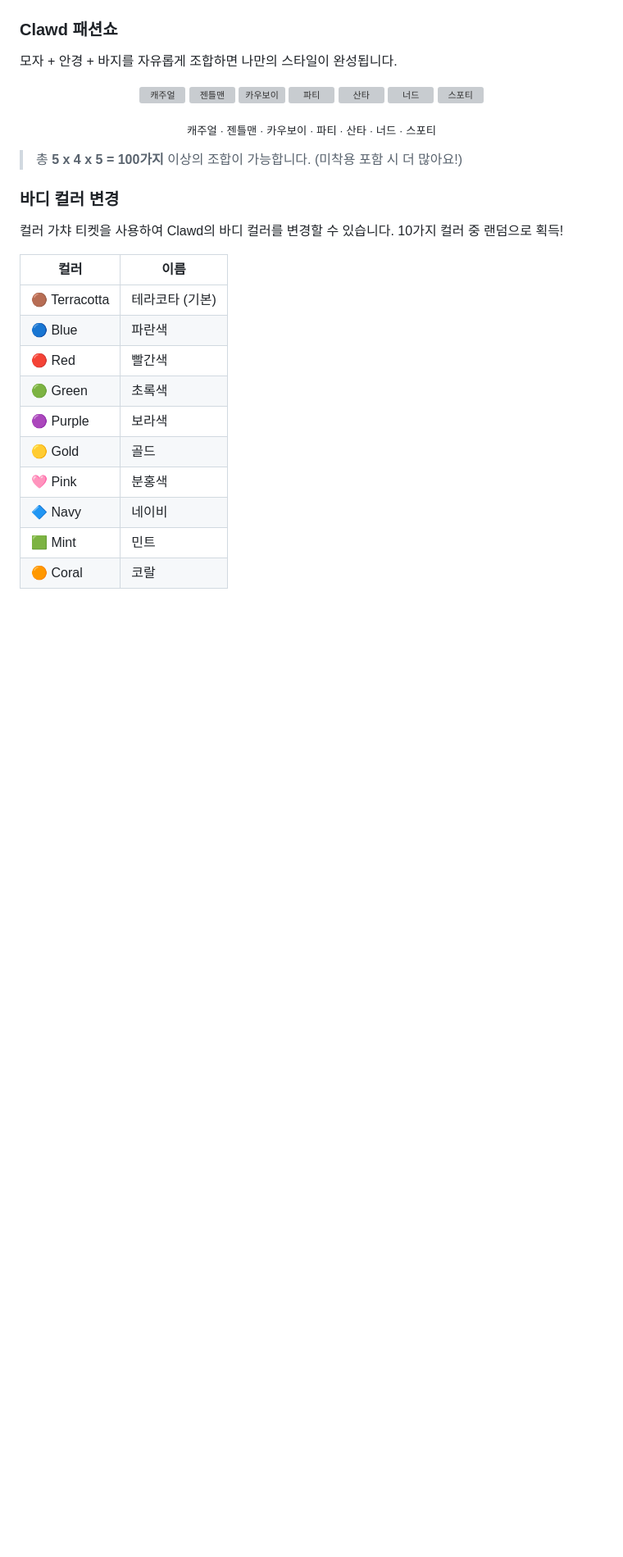
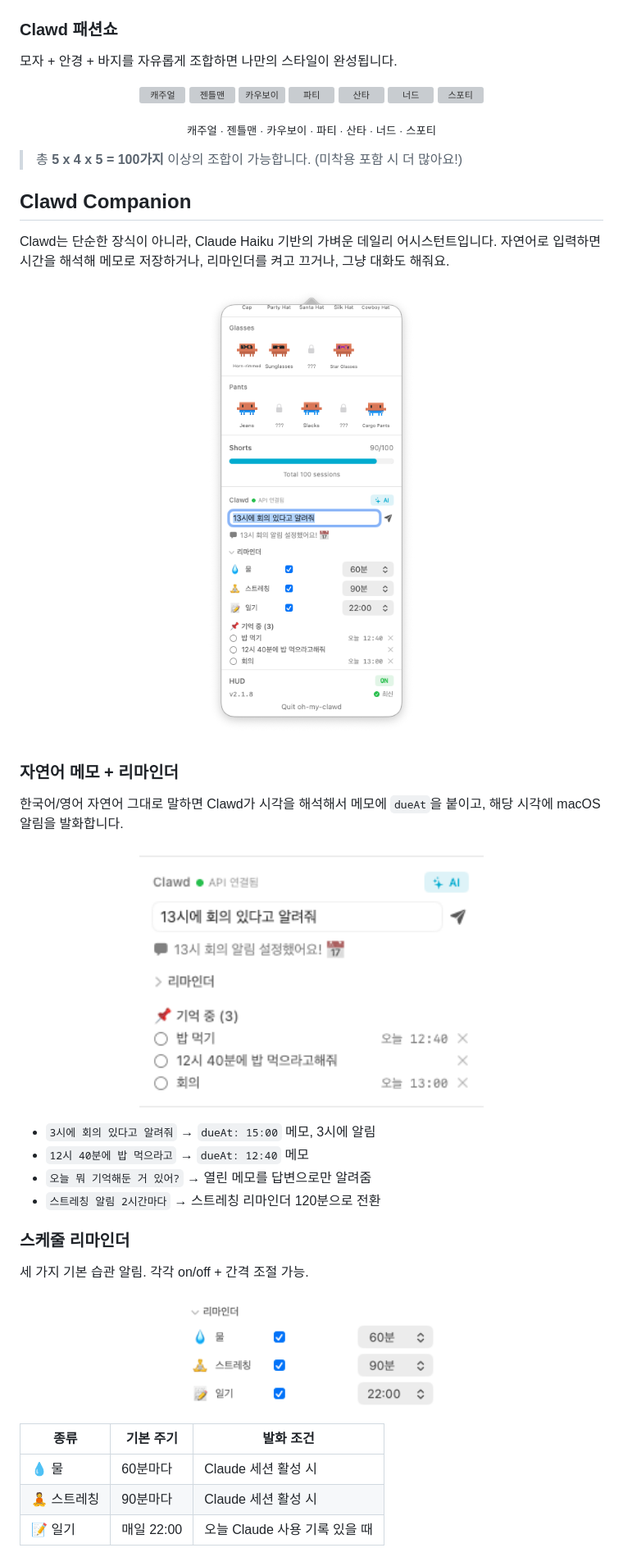
Before and after one commit to Hoya324/oh-my-clawd, a Markdown page: README_KO.md, the part around one of its changes. Shown at 82% size. Drawn GitHub-style; pictures changed too: docs/assets/companion/companion-chat.png (added), docs/assets/companion/popover-full.png (added), docs/assets/companion/reminders-panel.png (added); blank space fills up the shorter version; grey boxes are pictures that could not be loaded.

```diff
--- a/README_KO.md
+++ b/README_KO.md
@@ -154,19 +154,38 @@ Claude Code 사용 실적에 따라 Clawd에게 착용시킬 액세서리를 해
 
 > 총 **5 x 4 x 5 = 100가지** 이상의 조합이 가능합니다. (미착용 포함 시 더 많아요!)
 
-### 바디 컬러 변경
+## Clawd Companion
 
-컬러 가챠 티켓을 사용하여 Clawd의 바디 컬러를 변경할 수 있습니다. 10가지 컬러 중 랜덤으로 획득!
+Clawd는 단순한 장식이 아니라, Claude Haiku 기반의 가벼운 데일리 어시스턴트입니다. 자연어로 입력하면 시간을 해석해 메모로 저장하거나, 리마인더를 켜고 끄거나, 그냥 대화도 해줘요.
 
-| 컬러 | 이름 |
-|------|------|
-| 🟤 Terracotta | 테라코타 (기본) |
-| 🔵 Blue | 파란색 |
-| 🔴 Red | 빨간색 |
-| 🟢 Green | 초록색 |
-| 🟣 Purple | 보라색 |
-| 🟡 Gold | 골드 |
-| 🩷 Pink | 분홍색 |
-| 🔷 Navy | 네이비 |
-| 🟩 Mint | 민트 |
-| 🟠 Coral | 코랄 |
+<p align="center">
+  <img src="docs/assets/companion/popover-full.png" width="320" alt="전체 팝오버" />
+</p>
+
+### 자연어 메모 + 리마인더
+
+한국어/영어 자연어 그대로 말하면 Clawd가 시각을 해석해서 메모에 `dueAt`을 붙이고, 해당 시각에 macOS 알림을 발화합니다.
+
+<p align="center">
+  <img src="docs/assets/companion/companion-chat.png" width="420" alt="대화 예시" />
+</p>
+
+- `3시에 회의 있다고 알려줘` → `dueAt: 15:00` 메모, 3시에 알림
+- `12시 40분에 밥 먹으라고` → `dueAt: 12:40` 메모
+- `오늘 뭐 기억해둔 거 있어?` → 열린 메모를 답변으로만 알려줌
+- `스트레칭 알림 2시간마다` → 스트레칭 리마인더 120분으로 전환
+
+### 스케줄 리마인더
+
+세 가지 기본 습관 알림. 각각 on/off + 간격 조절 가능.
+
+<p align="center">
+  <img src="docs/assets/companion/reminders-panel.png" width="320" alt="리마인더 패널" />
+</p>
+
+| 종류 | 기본 주기 | 발화 조건 |
+|------|-----------|-----------|
+| 💧 물 | 60분마다 | Claude 세션 활성 시 |
+| 🧘 스트레칭 | 90분마다 | Claude 세션 활성 시 |
+| 📝 일기 | 매일 22:00 | 오늘 Claude 사용 기록 있을 때 |
+
```
Also changed, not shown: other parts of README_KO.md (+17 -2 lines), README.md (+50 -16 lines), README_EN.md (added, +188 -0 lines), docs/assets/companion/notif-water.png (added), docs/assets/companion/notif-welcome.png (added), 1 other file.
